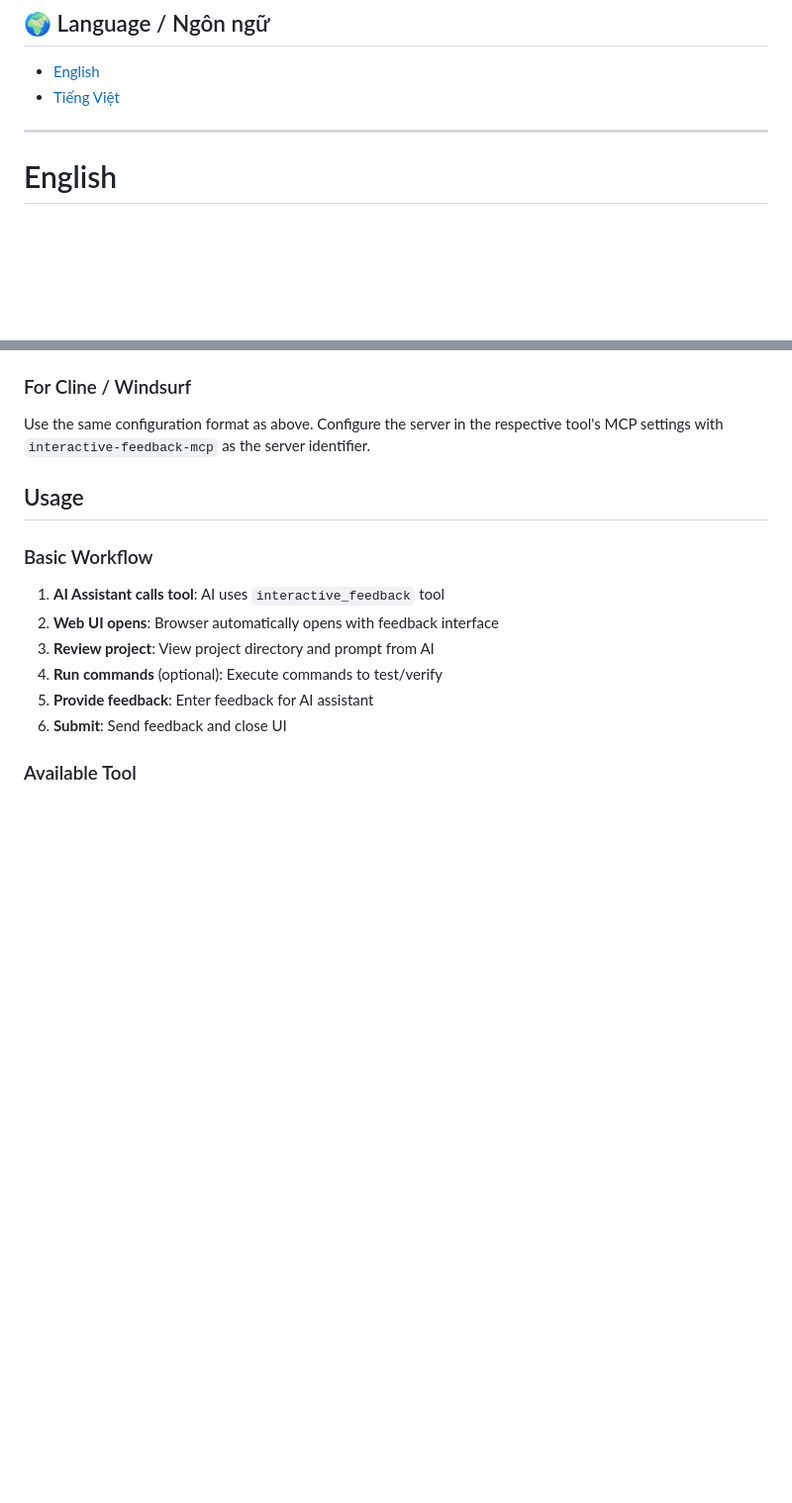
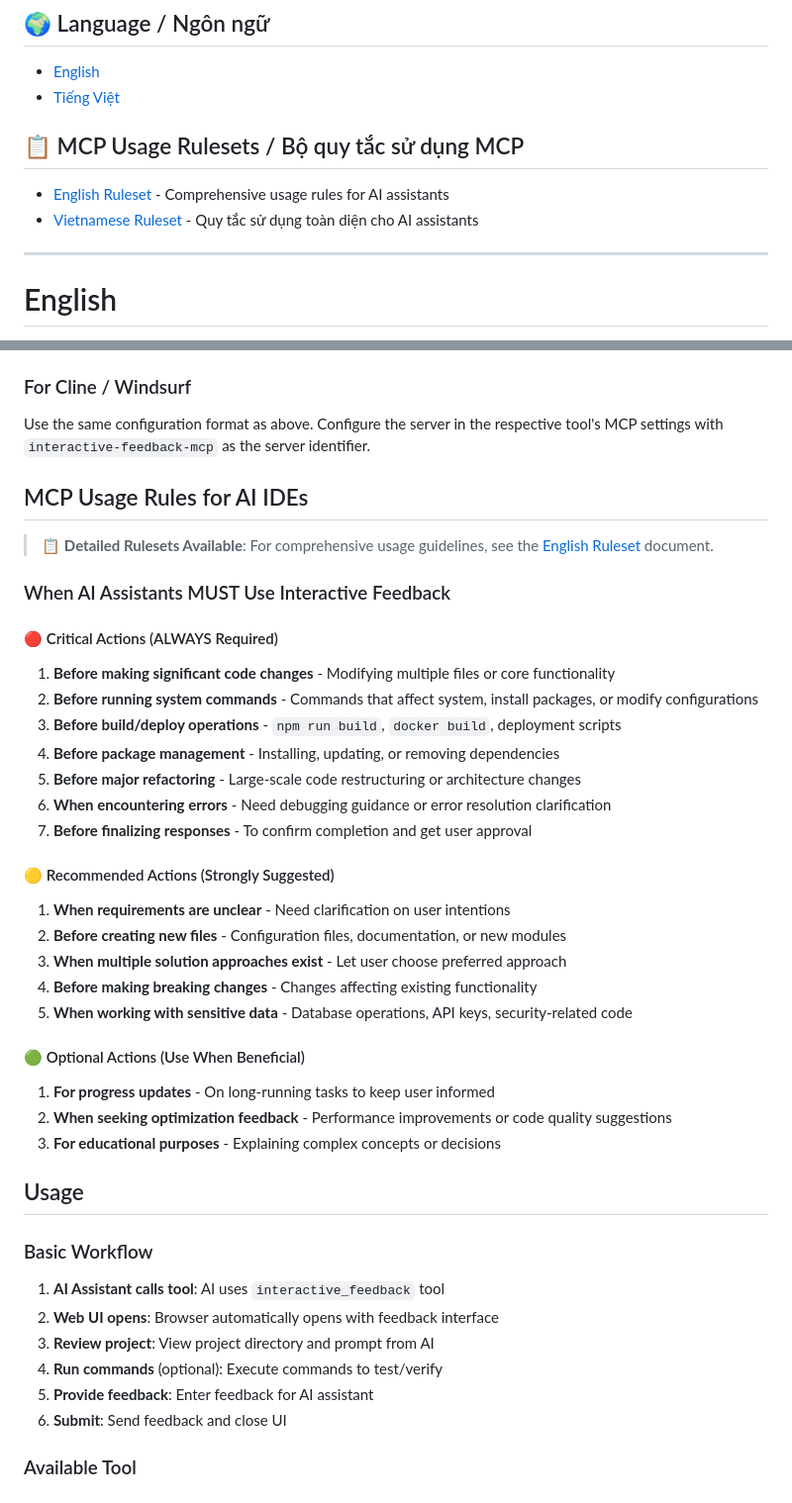
Before and after one commit to zivhdinfo/interactive-feedback-mcp-nodejs, a Markdown page: README.md, 2 parts joined by grey strips. Shown at 99% size. Rendered like a GitHub page; blank space fills up the shorter version.

```diff
--- a/README.md
+++ b/README.md
@@ -13,6 +13,10 @@
 ## 🌍 Language / Ngôn ngữ
 - [English](#english)
 - [Tiếng Việt](#tiếng-việt)
+
+## 📋 MCP Usage Rulesets / Bộ quy tắc sử dụng MCP
+- [English Ruleset](./rules/mcp-usage-rules-english.md) - Comprehensive usage rules for AI assistants
+- [Vietnamese Ruleset](./rules/mcp-usage-rules-vietnamese.md) - Quy tắc sử dụng toàn diện cho AI assistants
 
 ---
 
@@ -164,6 +168,33 @@ Add to Claude Desktop config:
 ### For Cline / Windsurf
 
 Use the same configuration format as above. Configure the server in the respective tool's MCP settings with `interactive-feedback-mcp` as the server identifier.
+
+## MCP Usage Rules for AI IDEs
+
+> 📋 **Detailed Rulesets Available**: For comprehensive usage guidelines, see the [English Ruleset](./rules/mcp-usage-rules-english.md) document.
+
+### When AI Assistants MUST Use Interactive Feedback
+
+#### 🔴 Critical Actions (ALWAYS Required)
+1. **Before making significant code changes** - Modifying multiple files or core functionality
+2. **Before running system commands** - Commands that affect system, install packages, or modify configurations
+3. **Before build/deploy operations** - `npm run build`, `docker build`, deployment scripts
+4. **Before package management** - Installing, updating, or removing dependencies
+5. **Before major refactoring** - Large-scale code restructuring or architecture changes
+6. **When encountering errors** - Need debugging guidance or error resolution clarification
+7. **Before finalizing responses** - To confirm completion and get user approval
+
+#### 🟡 Recommended Actions (Strongly Suggested)
+1. **When requirements are unclear** - Need clarification on user intentions
+2. **Before creating new files** - Configuration files, documentation, or new modules
+3. **When multiple solution approaches exist** - Let user choose preferred approach
+4. **Before making breaking changes** - Changes affecting existing functionality
+5. **When working with sensitive data** - Database operations, API keys, security-related code
+
+#### 🟢 Optional Actions (Use When Beneficial)
+1. **For progress updates** - On long-running tasks to keep user informed
+2. **When seeking optimization feedback** - Performance improvements or code quality suggestions
+3. **For educational purposes** - Explaining complex concepts or decisions
 
 ## Usage
 
```
Also changed, not shown: other parts of README.md (+27 -0 lines), rules/mcp-usage-rules-english.md (added, +125 -0 lines), rules/mcp-usage-rules-vietnamese.md (added, +125 -0 lines).
